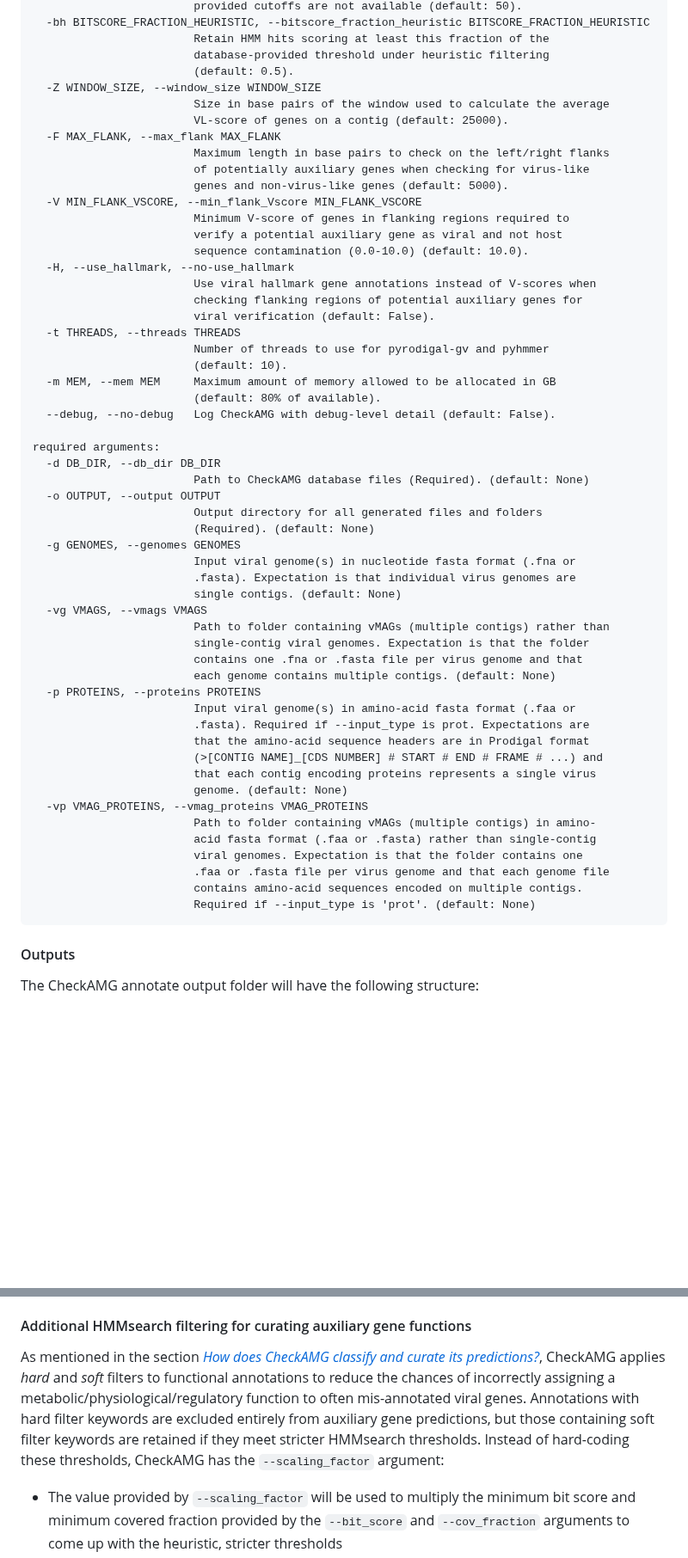
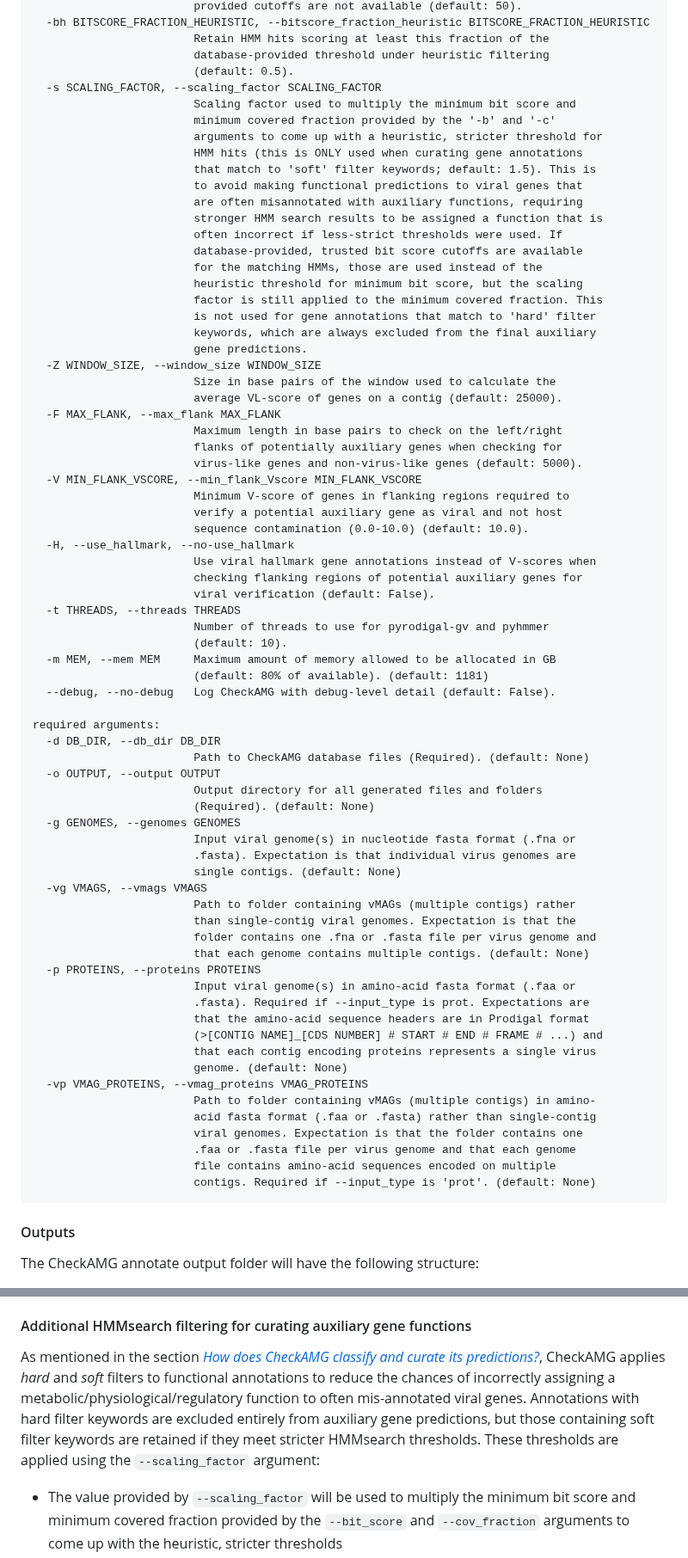
Before and after one commit to AnantharamanLab/CheckAMG, a Markdown page: README.md, 2 parts joined by grey strips. Shown at 86% size. Drawn GitHub-style; blank space fills up the shorter version.

````diff
--- a/README.md
+++ b/README.md
@@ -172,13 +173,30 @@ options:
                         Retain HMM hits scoring at least this fraction of the
                         database-provided threshold under heuristic filtering
                         (default: 0.5).
+  -s SCALING_FACTOR, --scaling_factor SCALING_FACTOR
+                        Scaling factor used to multiply the minimum bit score and
+                        minimum covered fraction provided by the '-b' and '-c'
+                        arguments to come up with a heuristic, stricter threshold for
+                        HMM hits (this is ONLY used when curating gene annotations
+                        that match to 'soft' filter keywords; default: 1.5). This is
+                        to avoid making functional predictions to viral genes that
+                        are often misannotated with auxiliary functions, requiring
+                        stronger HMM search results to be assigned a function that is
+                        often incorrect if less-strict thresholds were used. If
+                        database-provided, trusted bit score cutoffs are available
+                        for the matching HMMs, those are used instead of the
+                        heuristic threshold for minimum bit score, but the scaling
+                        factor is still applied to the minimum covered fraction. This
+                        is not used for gene annotations that match to 'hard' filter
+                        keywords, which are always excluded from the final auxiliary
+                        gene predictions.
   -Z WINDOW_SIZE, --window_size WINDOW_SIZE
-                        Size in base pairs of the window used to calculate the average
-                        VL-score of genes on a contig (default: 25000).
+                        Size in base pairs of the window used to calculate the
+                        average VL-score of genes on a contig (default: 25000).
   -F MAX_FLANK, --max_flank MAX_FLANK
-                        Maximum length in base pairs to check on the left/right flanks
-                        of potentially auxiliary genes when checking for virus-like
-                        genes and non-virus-like genes (default: 5000).
+                        Maximum length in base pairs to check on the left/right
+                        flanks of potentially auxiliary genes when checking for
+                        virus-like genes and non-virus-like genes (default: 5000).
   -V MIN_FLANK_VSCORE, --min_flank_Vscore MIN_FLANK_VSCORE
                         Minimum V-score of genes in flanking regions required to
                         verify a potential auxiliary gene as viral and not host
@@ -191,7 +209,7 @@ options:
                         Number of threads to use for pyrodigal-gv and pyhmmer
                         (default: 10).
   -m MEM, --mem MEM     Maximum amount of memory allowed to be allocated in GB
-                        (default: 80% of available).
+                        (default: 80% of available). (default: 1181)
   --debug, --no-debug   Log CheckAMG with debug-level detail (default: False).
 
 required arguments:
@@ -205,10 +223,10 @@ required arguments:
                         .fasta). Expectation is that individual virus genomes are
                         single contigs. (default: None)
   -vg VMAGS, --vmags VMAGS
-                        Path to folder containing vMAGs (multiple contigs) rather than
-                        single-contig viral genomes. Expectation is that the folder
-                        contains one .fna or .fasta file per virus genome and that
-                        each genome contains multiple contigs. (default: None)
+                        Path to folder containing vMAGs (multiple contigs) rather
+                        than single-contig viral genomes. Expectation is that the
+                        folder contains one .fna or .fasta file per virus genome and
+                        that each genome contains multiple contigs. (default: None)
   -p PROTEINS, --proteins PROTEINS
                         Input viral genome(s) in amino-acid fasta format (.faa or
                         .fasta). Required if --input_type is prot. Expectations are
@@ -220,9 +238,9 @@ required arguments:
                         Path to folder containing vMAGs (multiple contigs) in amino-
                         acid fasta format (.faa or .fasta) rather than single-contig
                         viral genomes. Expectation is that the folder contains one
-                        .faa or .fasta file per virus genome and that each genome file
-                        contains amino-acid sequences encoded on multiple contigs.
-                        Required if --input_type is 'prot'. (default: None)
+                        .faa or .fasta file per virus genome and that each genome
+                        file contains amino-acid sequences encoded on multiple
+                        contigs. Required if --input_type is 'prot'. (default: None)
 ```
 
 #### Outputs
@@ -456,7 +474,7 @@ If you're curious about the internal mechanics of how CheckAMG annotates protein
 These defaults provide a balance between accuracy and recall, and are based on benchmarking and community best practices. Users may modify thresholds using the `--bit_score`, `--bitscore_fraction_heuristic`, and `--evalue` arguments.
 
 #### Additional HMMsearch filtering for curating auxiliary gene functions
-As mentioned in the section [*How does CheckAMG classify and curate its predictions?*](#2-how-does-checkamg-classify-and-curate-its-predictions), CheckAMG applies *hard* and *soft* filters to functional annotations to reduce the chances of incorrectly assigning a metabolic/physiological/regulatory function to often mis-annotated viral genes. Annotations with hard filter keywords are excluded entirely from auxiliary gene predictions, but those containing soft filter keywords are retained if they meet stricter HMMsearch thresholds. Instead of hard-coding these thresholds, CheckAMG has the `--scaling_factor` argument:
+As mentioned in the section [*How does CheckAMG classify and curate its predictions?*](#2-how-does-checkamg-classify-and-curate-its-predictions), CheckAMG applies *hard* and *soft* filters to functional annotations to reduce the chances of incorrectly assigning a metabolic/physiological/regulatory function to often mis-annotated viral genes. Annotations with hard filter keywords are excluded entirely from auxiliary gene predictions, but those containing soft filter keywords are retained if they meet stricter HMMsearch thresholds. These thresholds are applied using the `--scaling_factor` argument:
 
 * The value provided by `--scaling_factor` will be used to multiply the minimum bit score and minimum covered fraction provided by the `--bit_score` and `--cov_fraction` arguments to come up with the heuristic, stricter thresholds
 * The default `--scaling_factor` is `1.5`, users can increase this value but we do not recommend decreasing it
````
Also changed, not shown: other parts of README.md (+6 -5 lines).
